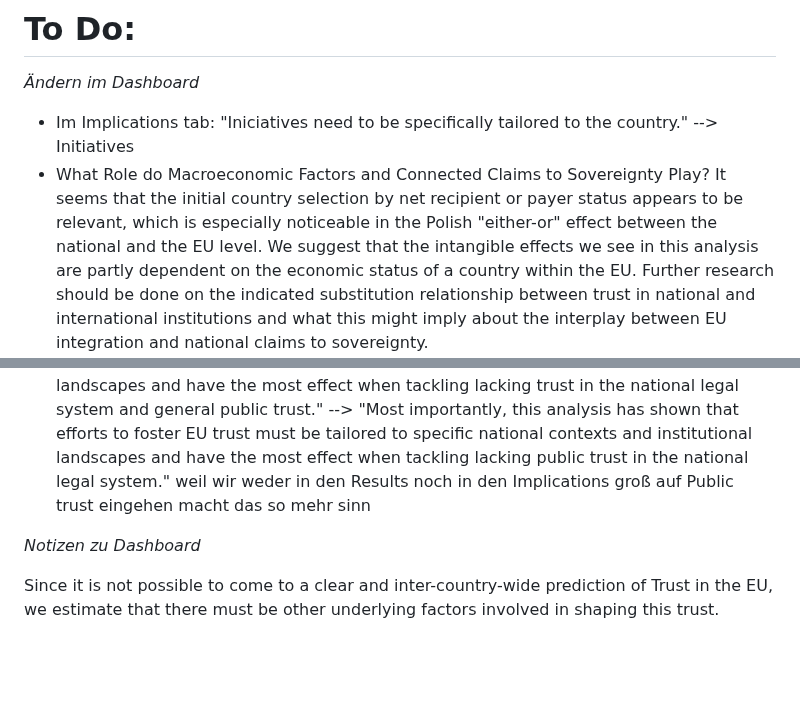
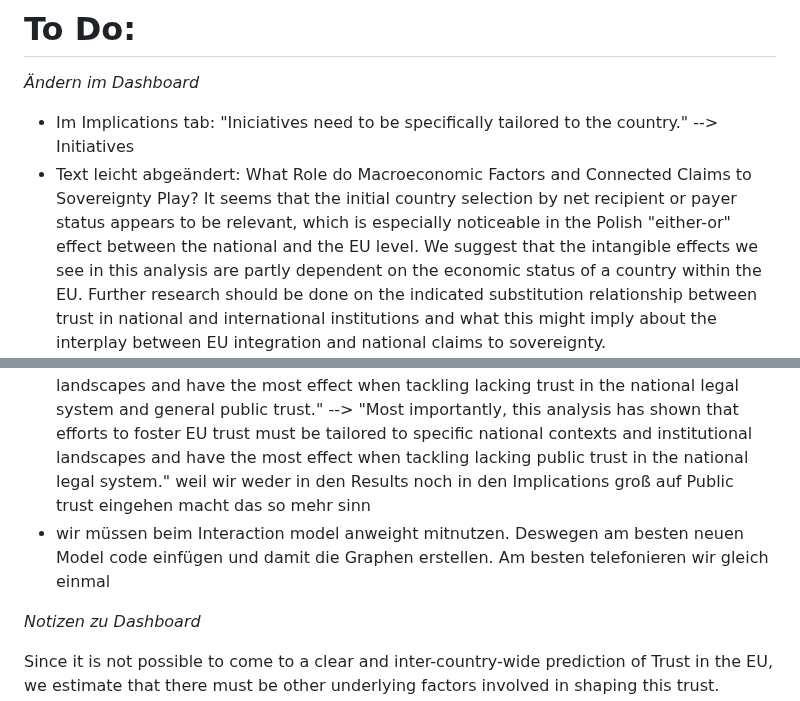
Before and after one commit to MareiLu/ess-study-project, a Markdown page: README.md, 2 parts joined by grey strips. Drawn GitHub-style; blank space fills up the shorter version.

```diff
--- a/README.md
+++ b/README.md
@@ -5,10 +5,11 @@ What shapes trust in the European Union and United Nations in Poland, Germany an
 *Ändern im Dashboard*
 
 - Im Implications tab: "Iniciatives need to be specifically tailored to the country." --> Initiatives
-- What Role do Macroeconomic Factors and Connected Claims to Sovereignty Play?
+- Text leicht abgeändert: What Role do Macroeconomic Factors and Connected Claims to Sovereignty Play?
 It seems that the initial country selection by net recipient or payer status appears to be relevant, which is especially noticeable in the Polish "either-or" effect between the national and the EU level. We suggest that the intangible effects we see in this analysis are partly dependent on the economic status of a country within the EU. Further research should be done on the indicated substitution relationship between trust in national and international institutions and what this might imply about the interplay between EU integration and national claims to sovereignty.
 - Alternative Formulierung für "What are Further Open and Future-Oriented Questions" --> "What Are Implications for Policy and Future Research?"
 - bei Implications oben im roten Kasten: "Most importantly, this analysis has shown that efforts to foster EU trust must be tailored to specific national contexts and institutional landscapes and have the most effect when tackling lacking trust in the national legal system and general public trust." --> "Most importantly, this analysis has shown that efforts to foster EU trust must be tailored to specific national contexts and institutional landscapes and have the most effect when tackling lacking public trust in the national legal system." weil wir weder in den Results noch in den Implications groß auf Public trust eingehen macht das so mehr sinn
+- wir müssen beim Interaction model anweight mitnutzen. Deswegen am besten neuen Model code einfügen und damit die Graphen erstellen. Am besten telefonieren wir gleich einmal
 
 
 
```
